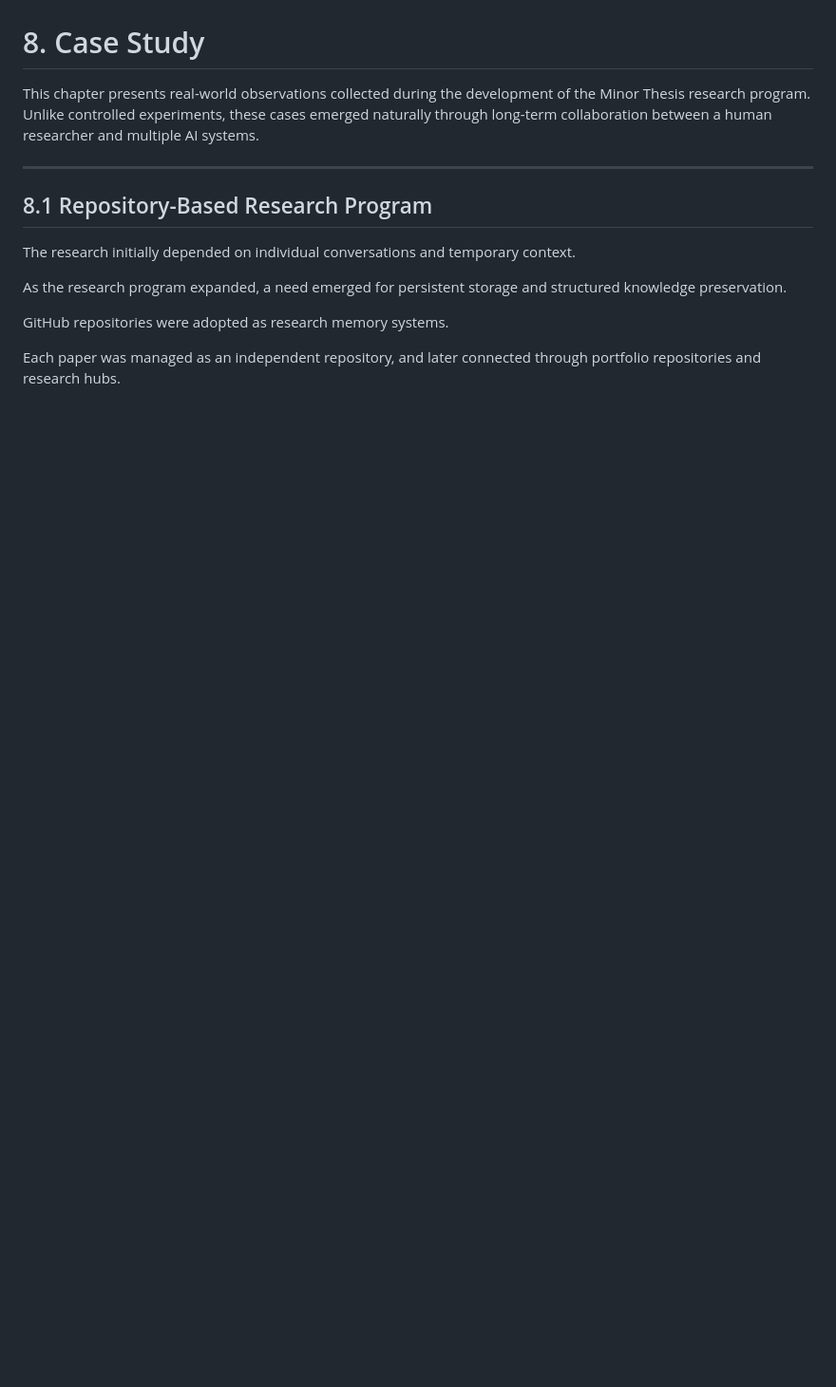
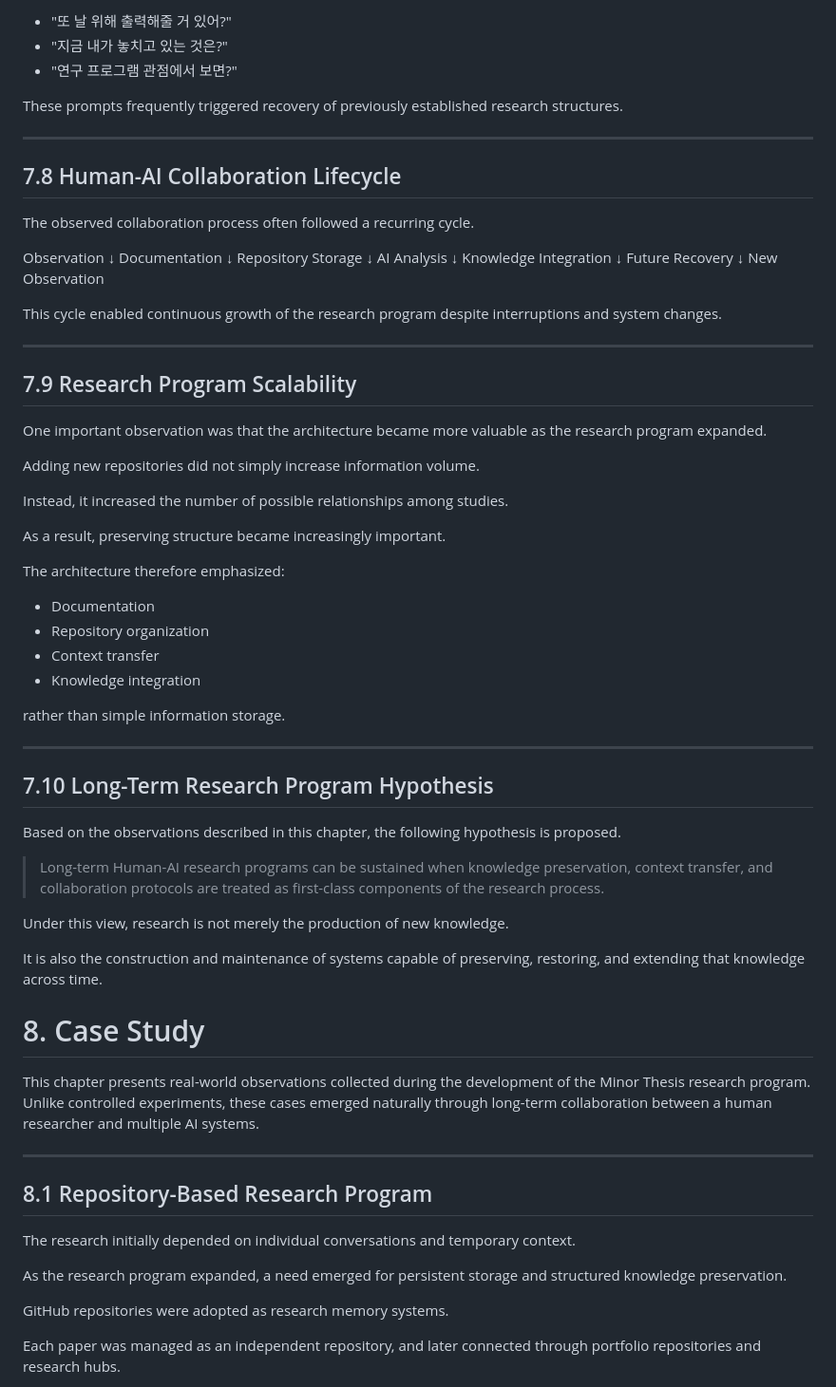
Before and after one commit to inha20/5HumanAIResearchCollaboration, a Markdown page: paper.md, the part around one of its changes. Shown at 95% size. Drawn GitHub-style; blank space fills up the shorter version.

```diff
--- a/paper.md
+++ b/paper.md
@@ -184,3 +337,64 @@ The case studies presented in Chapter 8 provide empirical examples supporting th
+- "또 날 위해 출력해줄 거 있어?"
+- "지금 내가 놓치고 있는 것은?"
+- "연구 프로그램 관점에서 보면?"
+
+These prompts frequently triggered recovery of previously established research structures.
+
+---
+
+## 7.8 Human-AI Collaboration Lifecycle
+
+The observed collaboration process often followed a recurring cycle.
+
+Observation
+↓
+Documentation
+↓
+Repository Storage
+↓
+AI Analysis
+↓
+Knowledge Integration
+↓
+Future Recovery
+↓
+New Observation
+
+This cycle enabled continuous growth of the research program despite interruptions and system changes.
+
+---
+
+## 7.9 Research Program Scalability
+
+One important observation was that the architecture became more valuable as the research program expanded.
+
+Adding new repositories did not simply increase information volume.
+
+Instead, it increased the number of possible relationships among studies.
+
+As a result, preserving structure became increasingly important.
+
+The architecture therefore emphasized:
+
+- Documentation
+- Repository organization
+- Context transfer
+- Knowledge integration
+
+rather than simple information storage.
+
+---
+
+## 7.10 Long-Term Research Program Hypothesis
+
+Based on the observations described in this chapter, the following hypothesis is proposed.
+
+> Long-term Human-AI research programs can be sustained when knowledge preservation, context transfer, and collaboration protocols are treated as first-class components of the research process.
+
+Under this view, research is not merely the production of new knowledge.
+
+It is also the construction and maintenance of systems capable of preserving, restoring, and extending that knowledge across time.
+
 # 8. Case Study
 
 This chapter presents real-world observations collected during the development of the Minor Thesis research program. Unlike controlled experiments, these cases emerged naturally through long-term collaboration between a human researcher and multiple AI systems.
```
Also changed, not shown: other parts of paper.md (+153 -0 lines).
